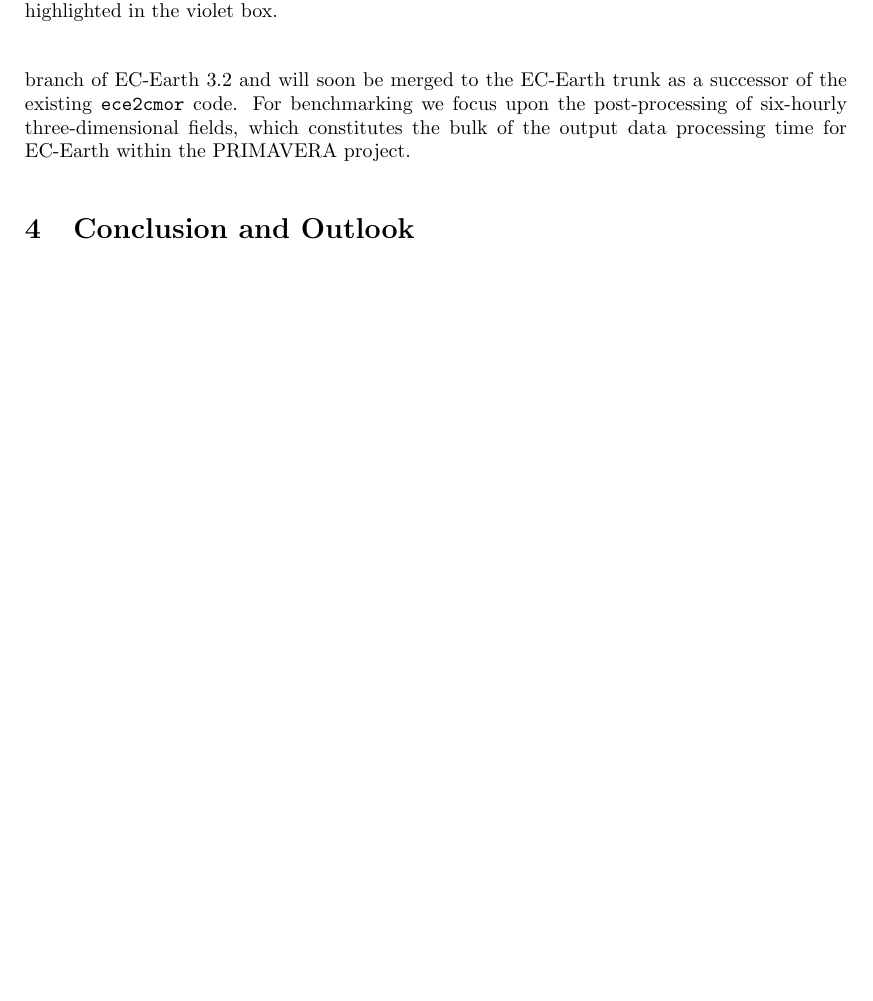
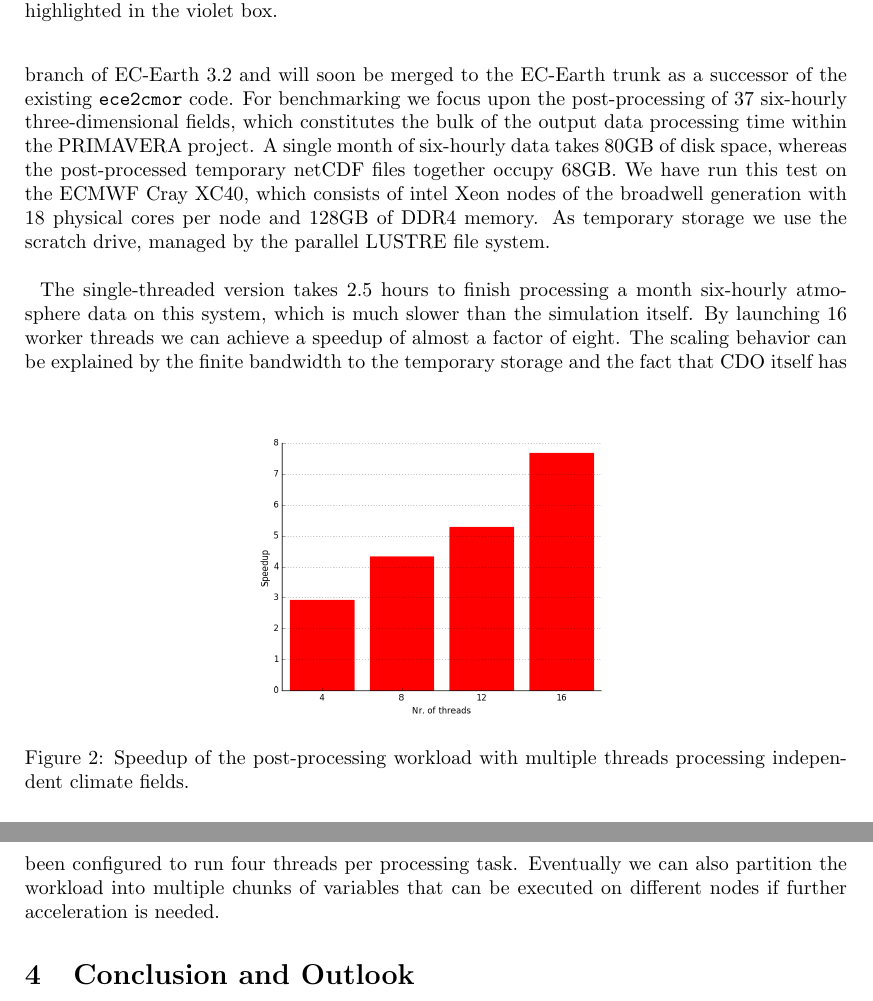
Before and after one commit to goord/ece2cmor3-paper, a LaTeX paper (ece2cmor3.tex): part of page 3 of 4 before the commit and two parts of pages 3 and 4 of 4 after it, the two joined at a grey line, cut so that both start at the same text, the shorter picture padded with empty space. Compiled offline with pdfLaTeX.

Commit message:
Added benchmark results

```diff
--- a/ece2cmor3.tex
+++ b/ece2cmor3.tex
@@ -136,9 +136,29 @@ The result of our effort is the open source python package \texttt{ece2cmor3},
 which can be found at \texttt{https://github.com/goord/ece2cmor3}. This code is
 also included in the PRIMAVERA branch of EC-Earth 3.2 and will soon be merged
 to the EC-Earth trunk as a successor of the existing \texttt{ece2cmor} code.
-For benchmarking we focus upon the post-processing of six-hourly
+For benchmarking we focus upon the post-processing of 37 six-hourly
 three-dimensional fields, which constitutes the bulk of the output data
-processing time for EC-Earth within the PRIMAVERA project.
+processing time within the PRIMAVERA project. A single month of
+six-hourly data takes 80GB of disk space, whereas the post-processed temporary
+netCDF files together occupy 68GB. We have run this test on the ECMWF Cray XC40,
+which consists of intel Xeon nodes of the broadwell generation with 18 physical
+cores per node and 128GB of DDR4 memory. As temporary storage we use the scratch
+drive, managed by the parallel LUSTRE file system.\\
+\\
+\begin{figure}[b]
+ \centering
+ \includegraphics[width=0.5\textwidth]{speedup_chart.png}
+ \caption{Speedup of the post-processing workload with multiple threads
+processing independent climate fields.}
+\end{figure}
+The single-threaded version takes 2.5 hours to finish processing a month
+six-hourly atmosphere data on this system, which is much slower than the
+simulation itself. By launching 16 worker threads we can achieve a speedup of
+almost a factor of eight. The scaling behavior can be explained by the finite
+bandwidth to the temporary storage and the fact that CDO itself has been
+configured to run four threads per processing task. Eventually we can also
+partition the workload into multiple chunks of variables that can be executed
+on different nodes if further acceleration is needed.
 \section{Conclusion and Outlook}
 We have written a package for processing the output of EC-Earth that is
 flexible, maintainable and achieves a good performance by parallelizing the
```
Also changed, not shown: speedup_chart.png (added), 2 other files.
